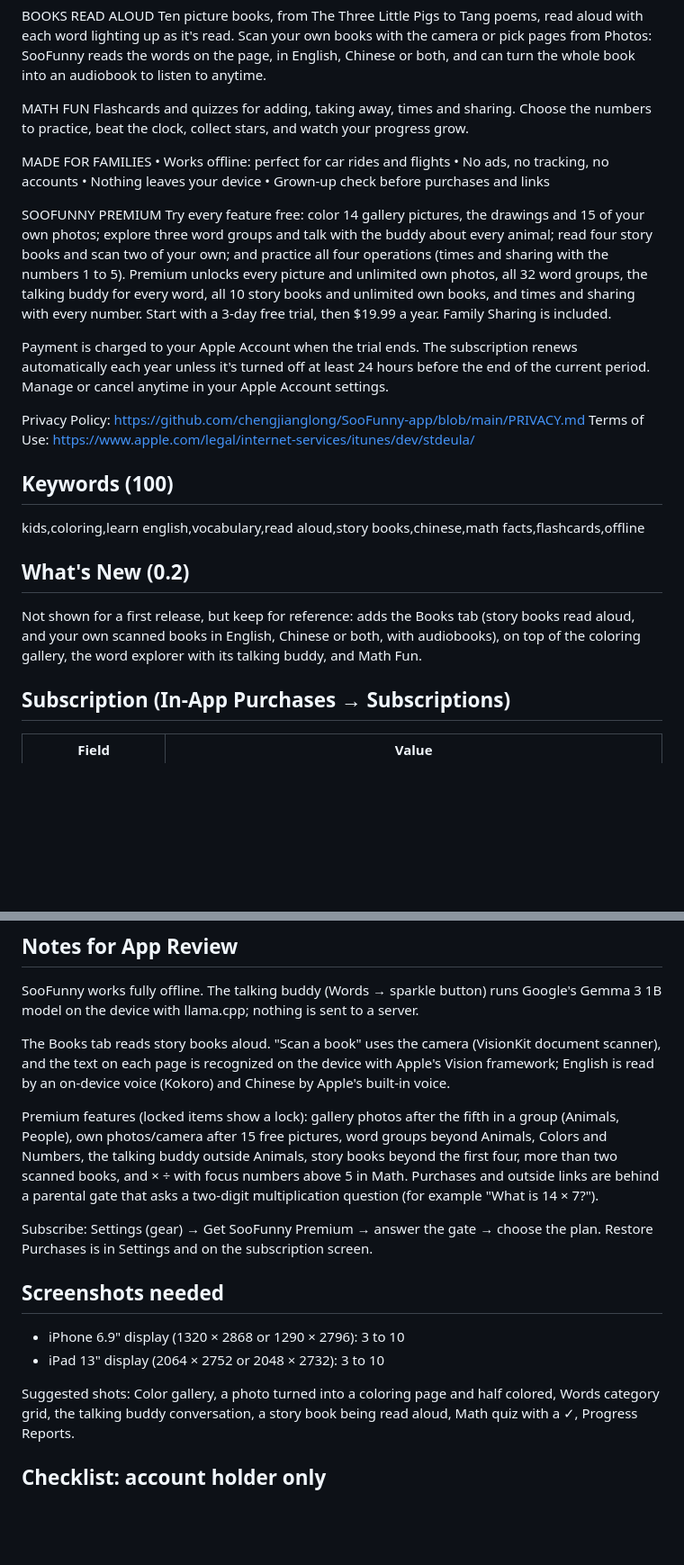
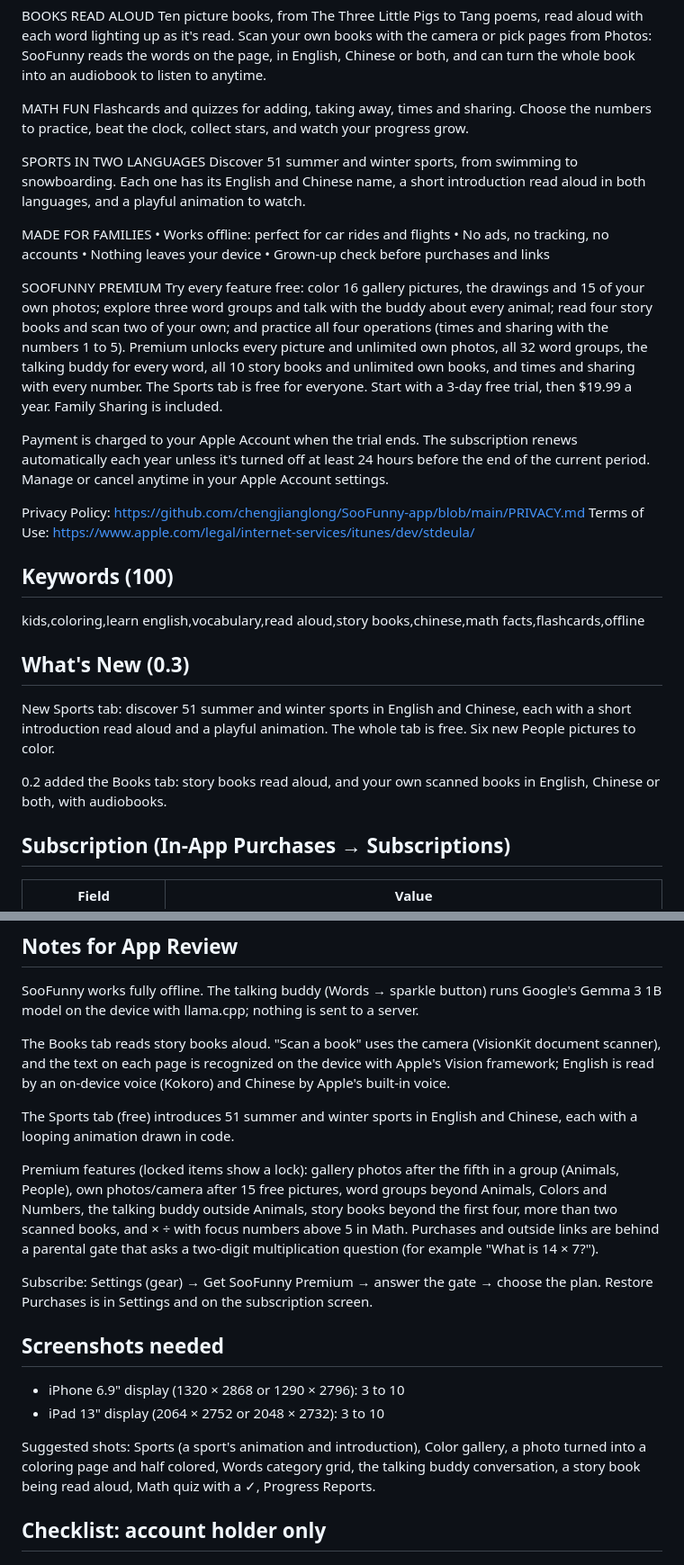
Before and after one commit to chengjianglong/SooFunny-app, a Markdown page: AppStore/LISTING.md, 2 parts joined by grey strips. Shown at 90% size. Drawn GitHub-style; blank space fills up the shorter version.

```diff
--- a/AppStore/LISTING.md
+++ b/AppStore/LISTING.md
@@ -53,6 +53,11 @@ MATH FUN
 Flashcards and quizzes for adding, taking away, times and sharing. Choose the numbers to
 practice, beat the clock, collect stars, and watch your progress grow.
 
+SPORTS IN TWO LANGUAGES
+Discover 51 summer and winter sports, from swimming to snowboarding. Each one has its English
+and Chinese name, a short introduction read aloud in both languages, and a playful animation to
+watch.
+
 MADE FOR FAMILIES
 • Works offline: perfect for car rides and flights
 • No ads, no tracking, no accounts
@@ -60,12 +65,12 @@ MADE FOR FAMILIES
 • Grown-up check before purchases and links
 
 SOOFUNNY PREMIUM
-Try every feature free: color 14 gallery pictures, the drawings and 15 of your own photos;
+Try every feature free: color 16 gallery pictures, the drawings and 15 of your own photos;
 explore three word groups and talk with the buddy about every animal; read four story books and
 scan two of your own; and practice all four operations (times and sharing with the numbers 1 to
 5). Premium unlocks every picture and unlimited own photos, all 32 word groups, the talking
 buddy for every word, all 10 story books and unlimited own books, and times and sharing with
-every number. Start with a 3-day free trial, then $19.99 a year. Family Sharing is
+every number. The Sports tab is free for everyone. Start with a 3-day free trial, then $19.99 a year. Family Sharing is
 included.
 
 Payment is charged to your Apple Account when the trial ends. The subscription renews
@@ -79,11 +84,14 @@ Terms of Use: https://www.apple.com/legal/internet-services/itunes/dev/stdeula/
 
 kids,coloring,learn english,vocabulary,read aloud,story books,chinese,math facts,flashcards,offline
 
-## What's New (0.2)
+## What's New (0.3)
 
-Not shown for a first release, but keep for reference: adds the Books tab (story books read
-aloud, and your own scanned books in English, Chinese or both, with audiobooks), on top of the
-coloring gallery, the word explorer with its talking buddy, and Math Fun.
+New Sports tab: discover 51 summer and winter sports in English and Chinese, each with a short
+introduction read aloud and a playful animation. The whole tab is free.
+Six new People pictures to color.
+
+0.2 added the Books tab: story books read aloud, and your own scanned books in English, Chinese
+or both, with audiobooks.
 
 ## Subscription (In-App Purchases → Subscriptions)
 
@@ -114,6 +122,9 @@ The Books tab reads story books aloud. "Scan a book" uses the camera (VisionKit
 scanner), and the text on each page is recognized on the device with Apple's Vision framework;
 English is read by an on-device voice (Kokoro) and Chinese by Apple's built-in voice.
 
+The Sports tab (free) introduces 51 summer and winter sports in English and Chinese, each with
+a looping animation drawn in code.
+
 Premium features (locked items show a lock): gallery photos after the fifth in a group (Animals, People), own photos/camera after
 15 free pictures, word groups beyond Animals, Colors and Numbers, the talking buddy outside
 Animals, story books beyond the first four, more than two scanned books, and × ÷ with focus
@@ -129,7 +140,7 @@ Restore Purchases is in Settings and on the subscription screen.
 - iPhone 6.9" display (1320 × 2868 or 1290 × 2796): 3 to 10
 - iPad 13" display (2064 × 2752 or 2048 × 2732): 3 to 10
 
-Suggested shots: Color gallery, a photo turned into a coloring page and half colored, Words
+Suggested shots: Sports (a sport's animation and introduction), Color gallery, a photo turned into a coloring page and half colored, Words
 category grid, the talking buddy conversation, a story book being read aloud, Math quiz with a
 ✓, Progress Reports.
 
```
Also changed, not shown: other parts of AppStore/LISTING.md (+5 -5 lines), README.md (+36 -24 lines), docs/images/ipad-sports.jpg (added), docs/images/ipad-words.jpg, docs/images/iphone-color.jpg, docs/images/iphone-math.jpg, docs/images/iphone-sports.jpg (added), docs/images/sports-animations.gif (added), 7 other files.
